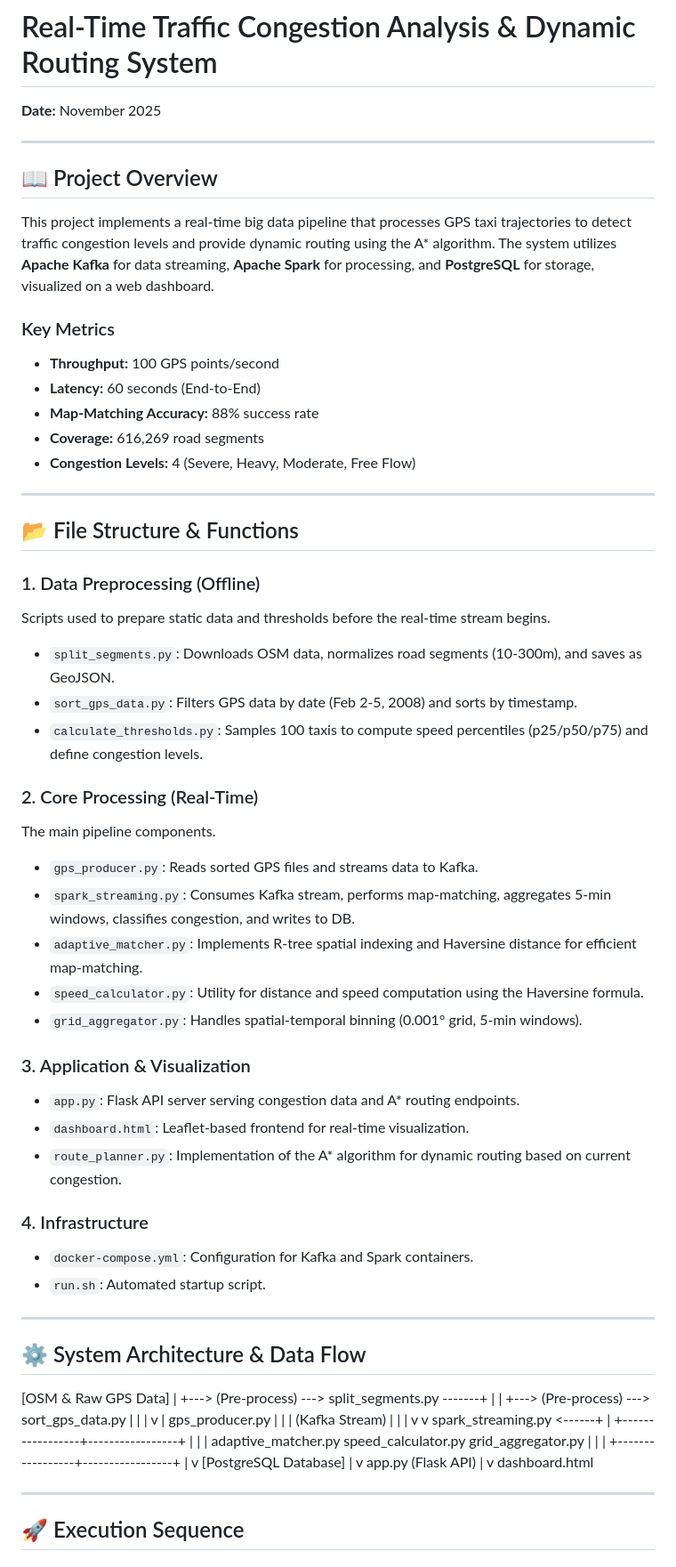
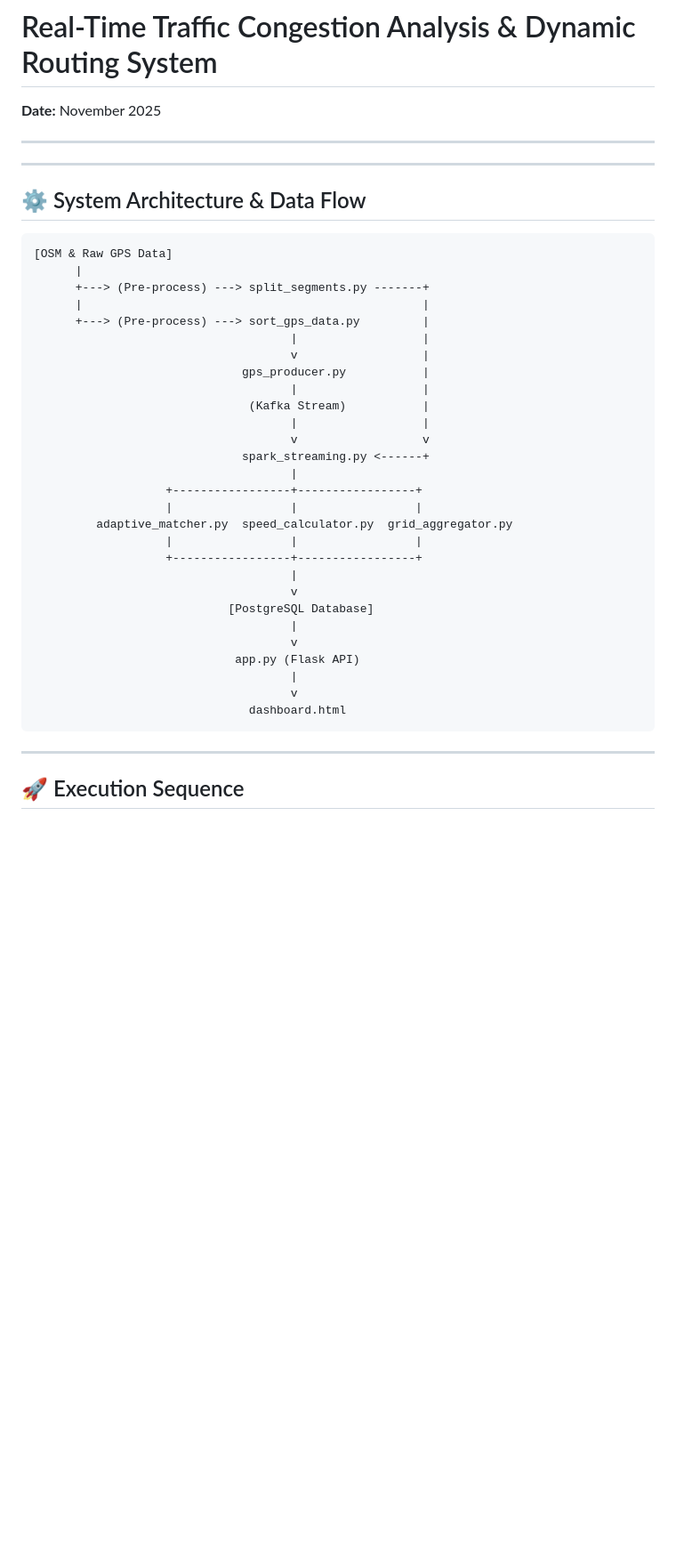
Before and after one commit to Morpho7137/BigData, a Markdown page: README.md, the part around the change. Shown at 89% size. GitHub-like rendering; blank space fills up the shorter version.

````diff
--- a/README.md
+++ b/README.md
@@ -50,47 +50,12 @@ The main pipeline components.
 
 ---
 
-## 📖 Project Overview
-This project implements a real-time big data pipeline that processes GPS taxi trajectories to detect traffic congestion levels and provide dynamic routing using the A* algorithm. The system utilizes **Apache Kafka** for data streaming, **Apache Spark** for processing, and **PostgreSQL** for storage, visualized on a web dashboard.
-
-### Key Metrics
-* **Throughput:** 100 GPS points/second
-* **Latency:** 60 seconds (End-to-End)
-* **Map-Matching Accuracy:** 88% success rate
-* **Coverage:** 616,269 road segments
-* **Congestion Levels:** 4 (Severe, Heavy, Moderate, Free Flow)
-
----
-
-## 📂 File Structure & Functions
-
-### 1. Data Preprocessing (Offline)
-Scripts used to prepare static data and thresholds before the real-time stream begins.
-- `split_segments.py`: Downloads OSM data, normalizes road segments (10-300m), and saves as GeoJSON.
-- `sort_gps_data.py`: Filters GPS data by date (Feb 2-5, 2008) and sorts by timestamp.
-- `calculate_thresholds.py`: Samples 100 taxis to compute speed percentiles (p25/p50/p75) and define congestion levels.
-
-### 2. Core Processing (Real-Time)
-The main pipeline components.
-- `gps_producer.py`: Reads sorted GPS files and streams data to Kafka.
-- `spark_streaming.py`: Consumes Kafka stream, performs map-matching, aggregates 5-min windows, classifies congestion, and writes to DB.
-- `adaptive_matcher.py`: Implements R-tree spatial indexing and Haversine distance for efficient map-matching.
-- `speed_calculator.py`: Utility for distance and speed computation using the Haversine formula.
-- `grid_aggregator.py`: Handles spatial-temporal binning (0.001° grid, 5-min windows).
-
-### 3. Application & Visualization
-- `app.py`: Flask API server serving congestion data and A* routing endpoints.
-- `dashboard.html`: Leaflet-based frontend for real-time visualization.
-- `route_planner.py`: Implementation of the A* algorithm for dynamic routing based on current congestion.
-
-### 4. Infrastructure
-- `docker-compose.yml`: Configuration for Kafka and Spark containers.
-- `run.sh`: Automated startup script.
 
 ---
 
 ## ⚙️ System Architecture & Data Flow
 
+```text
 [OSM & Raw GPS Data]
       |
       +---> (Pre-process) ---> split_segments.py -------+
@@ -119,7 +84,7 @@ The main pipeline components.
                                      |
                                      v
                                dashboard.html
-
+```
 -----
 
 ## 🚀 Execution Sequence
````
